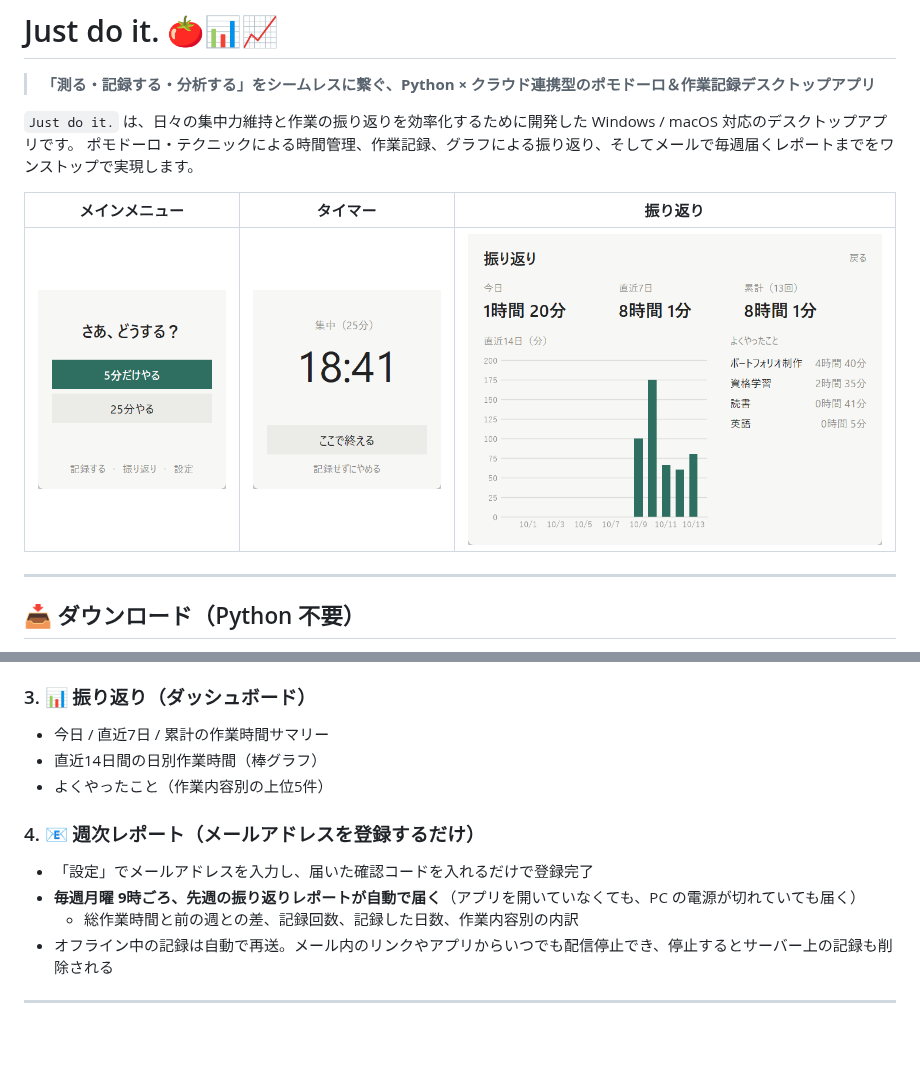
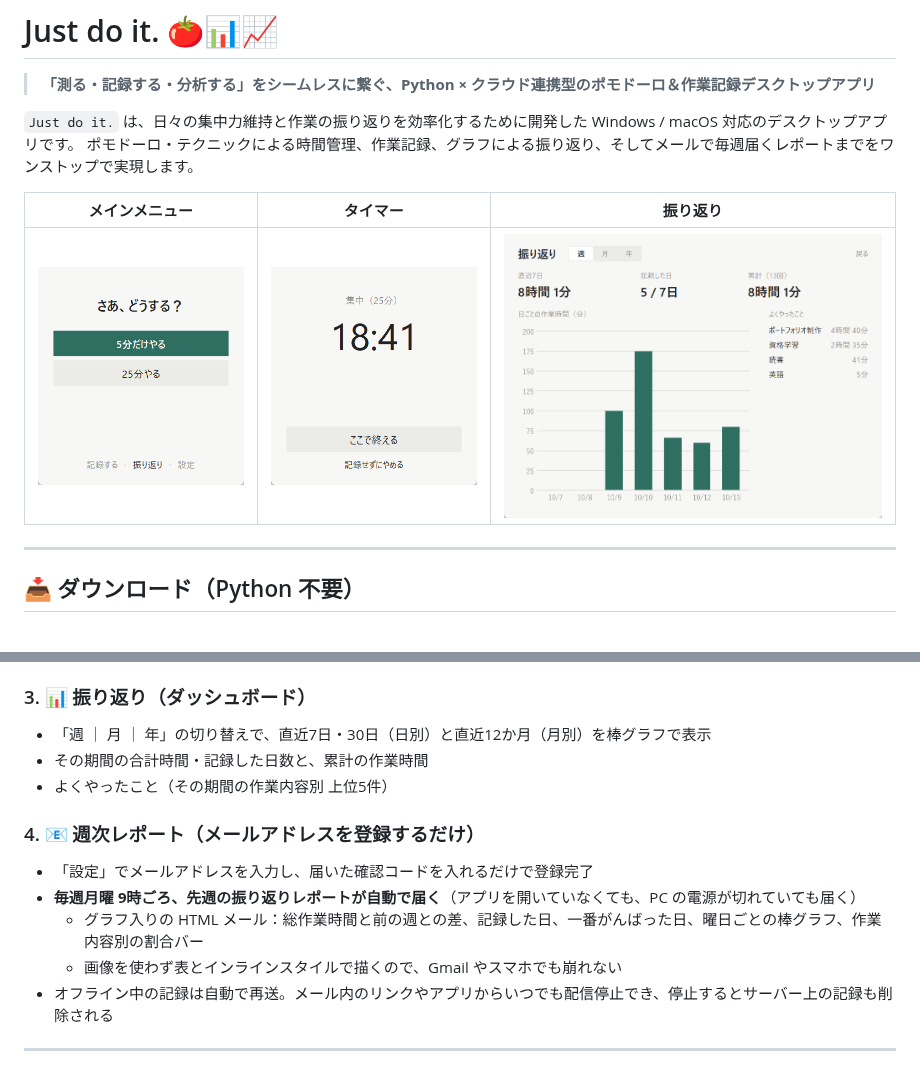
Before and after one commit to columbia0727-bit/Just_Do_It, a Markdown page: README.md, 2 parts joined by grey strips. Rendered like a GitHub page; pictures changed too: docs/dashboard.png, docs/menu.png, docs/timer.png; blank space fills up the shorter version.

Commit message:
振り返りを「週・月・年」で切り替えられるようにする
週と月は日ごと（分）、年は月ごと（時間）の棒グラフにし、合計時間・記録した日・よくやったこともその期間で集計する。最後に選んだ期間は次に開いたときも引き継ぐ。

```diff
--- a/README.md
+++ b/README.md
@@ -41,14 +41,15 @@
 - **ローカルに保存**：CSV へ自動追記（`utf-8-sig` で Excel でも文字化けしない）
 
 ### 3. 📊 振り返り（ダッシュボード）
-- 今日 / 直近7日 / 累計の作業時間サマリー
-- 直近14日間の日別作業時間（棒グラフ）
-- よくやったこと（作業内容別の上位5件）
+- 「週 ｜ 月 ｜ 年」の切り替えで、直近7日・30日（日別）と直近12か月（月別）を棒グラフで表示
+- その期間の合計時間・記録した日数と、累計の作業時間
+- よくやったこと（その期間の作業内容別 上位5件）
 
 ### 4. 📧 週次レポート（メールアドレスを登録するだけ）
 - 「設定」でメールアドレスを入力し、届いた確認コードを入れるだけで登録完了
 - **毎週月曜 9時ごろ、先週の振り返りレポートが自動で届く**（アプリを開いていなくても、PC の電源が切れていても届く）
-  - 総作業時間と前の週との差、記録回数、記録した日数、作業内容別の内訳
+  - グラフ入りの HTML メール：総作業時間と前の週との差、記録した日、一番がんばった日、曜日ごとの棒グラフ、作業内容別の割合バー
+  - 画像を使わず表とインラインスタイルで描くので、Gmail やスマホでも崩れない
 - オフライン中の記録は自動で再送。メール内のリンクやアプリからいつでも配信停止でき、停止するとサーバー上の記録も削除される
 
 ---
```
Also changed, not shown: 2 other files.
